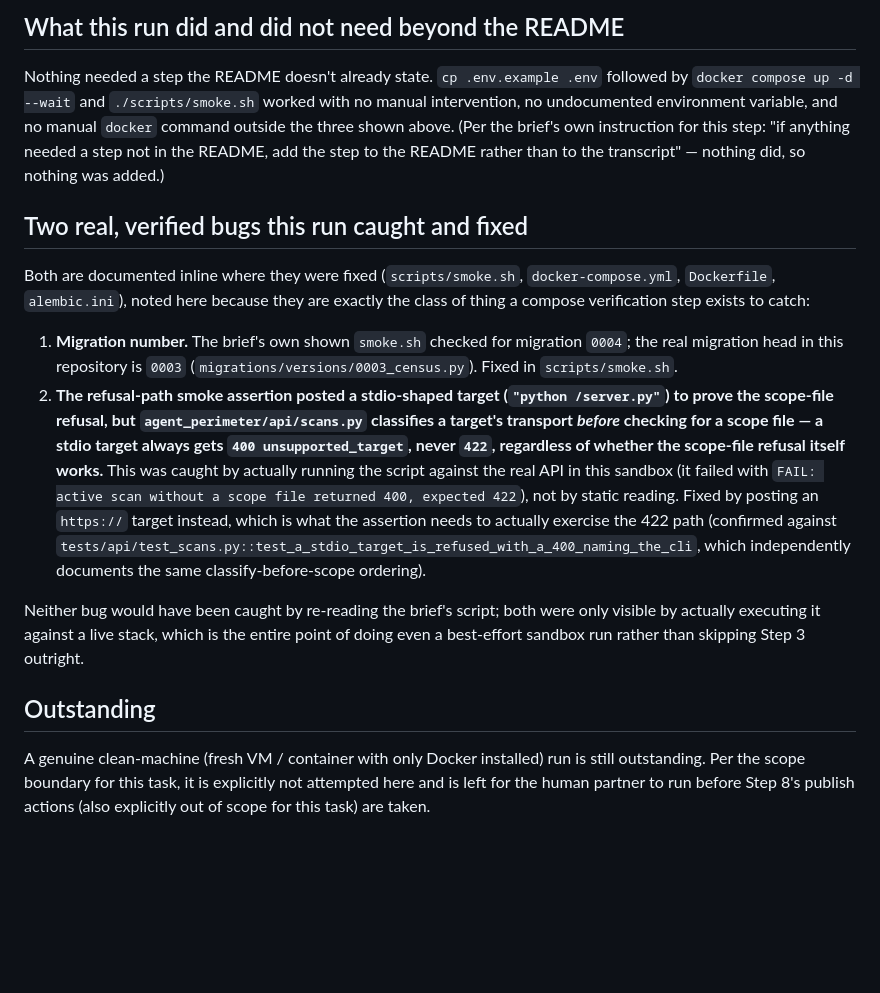
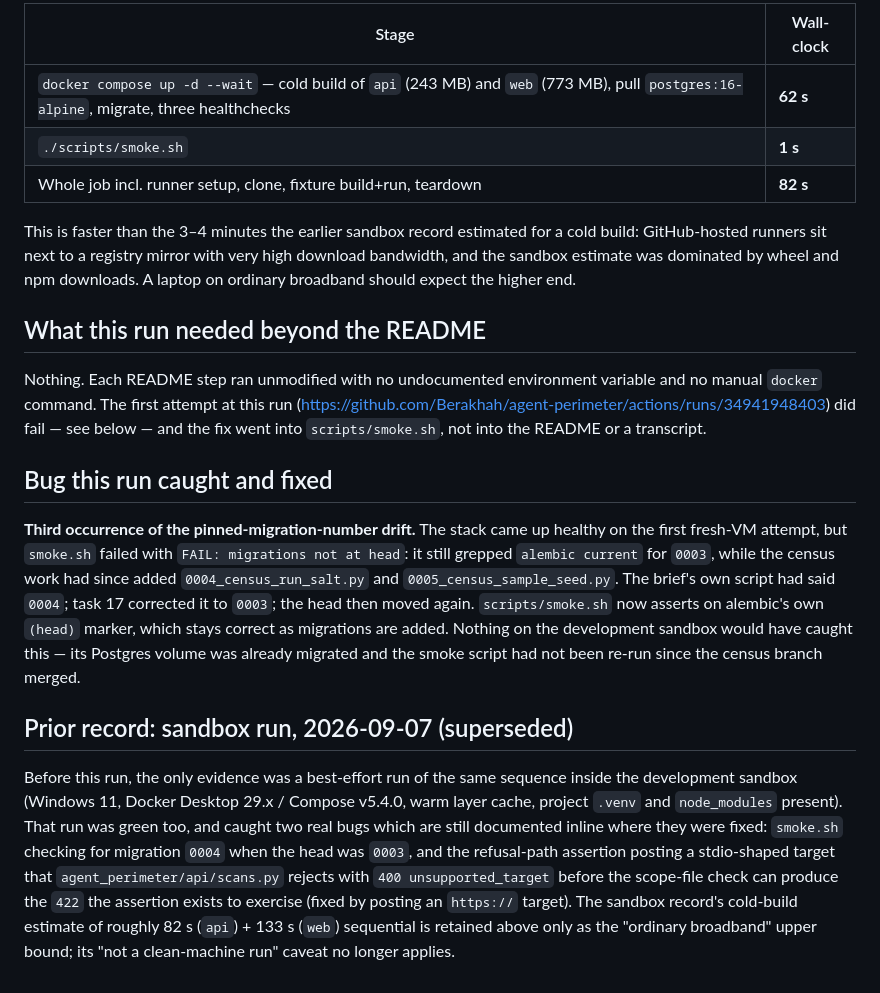
Before and after one commit to Berakhah/agent-perimeter, a Markdown page: docs/evidence/clean-machine.md, the part around one of its changes. GitHub-like rendering; blank space fills up the shorter version.

```diff
--- a/docs/evidence/clean-machine.md
+++ b/docs/evidence/clean-machine.md
@@ -96,44 +98,47 @@ than that about a machine nobody has actually run this on yet.
 
-## What this run did and did not need beyond the README
+| Stage | Wall-clock |
+|---|---|
+| `docker compose up -d --wait` — cold build of `api` (243 MB) and `web` (773 MB), pull `postgres:16-alpine`, migrate, three healthchecks | **62 s** |
+| `./scripts/smoke.sh` | **1 s** |
+| Whole job incl. runner setup, clone, fixture build+run, teardown | **82 s** |
 
-Nothing needed a step the README doesn't already state. `cp .env.example
-.env` followed by `docker compose up -d --wait` and `./scripts/smoke.sh`
-worked with no manual intervention, no undocumented environment variable, and
-no manual `docker` command outside the three shown above. (Per the brief's
-own instruction for this step: "if anything needed a step not in the README,
-add the step to the README rather than to the transcript" — nothing did, so
-nothing was added.)
+This is faster than the 3–4 minutes the earlier sandbox record estimated for
+a cold build: GitHub-hosted runners sit next to a registry mirror with very
+high download bandwidth, and the sandbox estimate was dominated by wheel and
+npm downloads. A laptop on ordinary broadband should expect the higher end.
 
-## Two real, verified bugs this run caught and fixed
+## What this run needed beyond the README
 
-Both are documented inline where they were fixed (`scripts/smoke.sh`,
-`docker-compose.yml`, `Dockerfile`, `alembic.ini`), noted here because they
-are exactly the class of thing a compose verification step exists to catch:
+Nothing. Each README step ran unmodified with no undocumented environment
+variable and no manual `docker` command. The first attempt at this run
+(<https://github.com/Berakhah/agent-perimeter/actions/runs/34941948403>)
+did fail — see below — and the fix went into `scripts/smoke.sh`, not into
+the README or a transcript.
 
-1. **Migration number.** The brief's own shown `smoke.sh` checked for
-   migration `0004`; the real migration head in this repository is `0003`
-   (`migrations/versions/0003_census.py`). Fixed in `scripts/smoke.sh`.
-2. **The refusal-path smoke assertion posted a stdio-shaped target
-   (`"python /server.py"`) to prove the scope-file refusal, but
-   `agent_perimeter/api/scans.py` classifies a target's transport *before*
-   checking for a scope file — a stdio target always gets `400
-   unsupported_target`, never `422`, regardless of whether the scope-file
-   refusal itself works.** This was caught by actually running the script
-   against the real API in this sandbox (it failed with `FAIL: active scan
-   without a scope file returned 400, expected 422`), not by static reading.
-   Fixed by posting an `https://` target instead, which is what the
-   assertion needs to actually exercise the 422 path (confirmed against
-   `tests/api/test_scans.py::test_a_stdio_target_is_refused_with_a_400_naming_the_cli`,
-   which independently documents the same classify-before-scope ordering).
+## Bug this run caught and fixed
 
-Neither bug would have been caught by re-reading the brief's script; both
-were only visible by actually executing it against a live stack, which is
-the entire point of doing even a best-effort sandbox run rather than skipping
-Step 3 outright.
+**Third occurrence of the pinned-migration-number drift.** The stack came up
+healthy on the first fresh-VM attempt, but `smoke.sh` failed with `FAIL:
+migrations not at head`: it still grepped `alembic current` for `0003`,
+while the census work had since added `0004_census_run_salt.py` and
+`0005_census_sample_seed.py`. The brief's own script had said `0004`; task
+17 corrected it to `0003`; the head then moved again. `scripts/smoke.sh` now
+asserts on alembic's own `(head)` marker, which stays correct as migrations
+are added. Nothing on the development sandbox would have caught this — its
+Postgres volume was already migrated and the smoke script had not been
+re-run since the census branch merged.
 
-## Outstanding
+## Prior record: sandbox run, 2026-09-07 (superseded)
 
-A genuine clean-machine (fresh VM / container with only Docker installed) run
-is still outstanding. Per the scope boundary for this task, it is explicitly
-not attempted here and is left for the human partner to run before Step 8's
-publish actions (also explicitly out of scope for this task) are taken.
+Before this run, the only evidence was a best-effort run of the same
+sequence inside the development sandbox (Windows 11, Docker Desktop 29.x /
+Compose v5.4.0, warm layer cache, project `.venv` and `node_modules`
+present). That run was green too, and caught two real bugs which are still
+documented inline where they were fixed: `smoke.sh` checking for migration
+`0004` when the head was `0003`, and the refusal-path assertion posting a
+stdio-shaped target that `agent_perimeter/api/scans.py` rejects with `400
+unsupported_target` before the scope-file check can produce the `422` the
+assertion exists to exercise (fixed by posting an `https://` target). The
+sandbox record's cold-build estimate of roughly 82 s (`api`) + 133 s
+(`web`) sequential is retained above only as the "ordinary broadband"
+upper bound; its "not a clean-machine run" caveat no longer applies.
```
Also changed, not shown: other parts of docs/evidence/clean-machine.md (+71 -69 lines), docs/open-decisions.md (+2 -1 lines).
